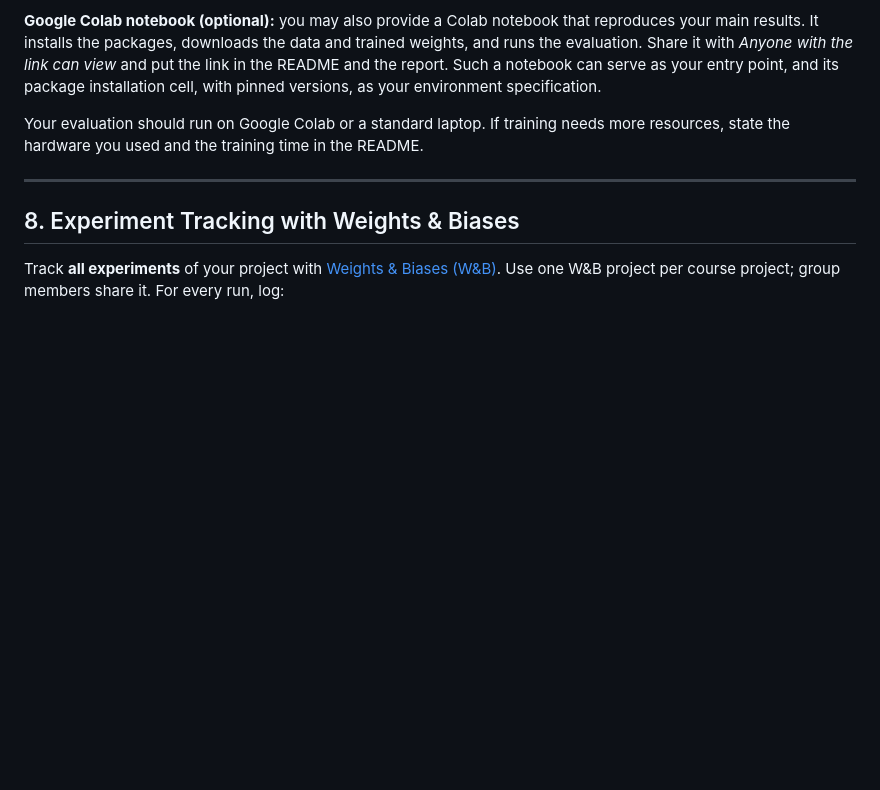
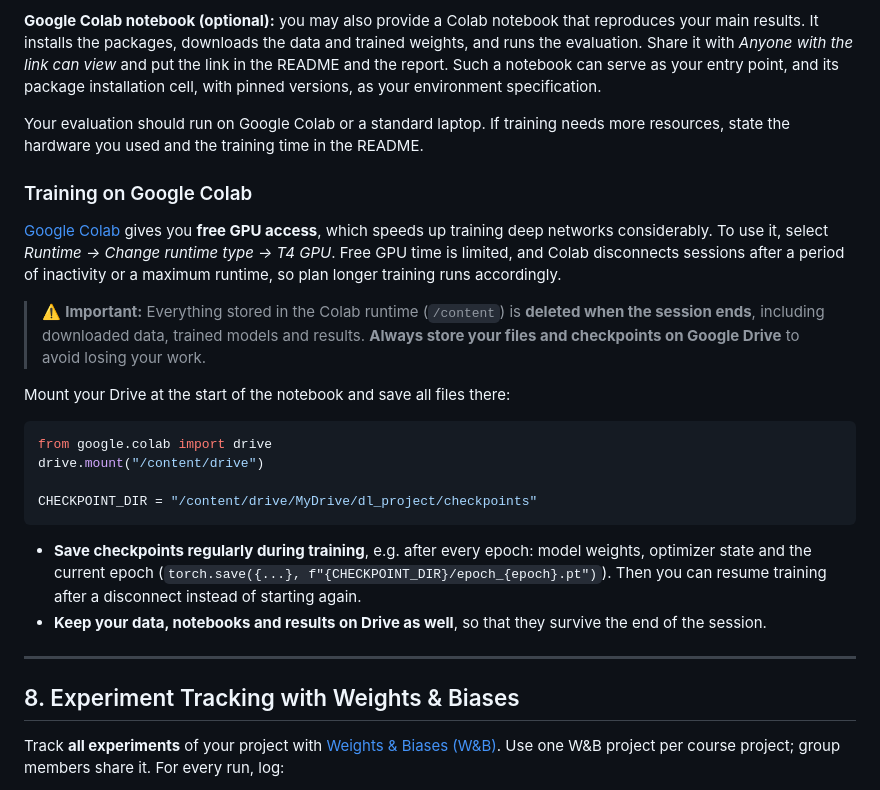
Before and after one commit to konstantin-schekotihin/dl_course, a Markdown page: ML-DL/modalities.md, the part around the change. Rendered like a GitHub page; blank space fills up the shorter version.

Commit message:
ML-DL modalities: GPU access on Colab and storing files and checkpoints on Google Drive
Co-Authored-By: Claude Opus 5.5 <noreply@anthropic.com>

````diff
--- a/ML-DL/modalities.md
+++ b/ML-DL/modalities.md
@@ -209,6 +209,24 @@ Your code must allow us to reproduce the main results of your report. Your code
 
 Your evaluation should run on Google Colab or a standard laptop. If training needs more resources, state the hardware you used and the training time in the README.
 
+### Training on Google Colab
+
+[Google Colab](https://colab.research.google.com/) gives you **free GPU access**, which speeds up training deep networks considerably. To use it, select *Runtime → Change runtime type → T4 GPU*. Free GPU time is limited, and Colab disconnects sessions after a period of inactivity or a maximum runtime, so plan longer training runs accordingly.
+
+> ⚠️ **Important:** Everything stored in the Colab runtime (`/content`) is **deleted when the session ends**, including downloaded data, trained models and results. **Always store your files and checkpoints on Google Drive** to avoid losing your work.
+
+Mount your Drive at the start of the notebook and save all files there:
+
+```python
+from google.colab import drive
+drive.mount("/content/drive")
+
+CHECKPOINT_DIR = "/content/drive/MyDrive/dl_project/checkpoints"
+```
+
+- **Save checkpoints regularly during training**, e.g. after every epoch: model weights, optimizer state and the current epoch (`torch.save({...}, f"{CHECKPOINT_DIR}/epoch_{epoch}.pt")`). Then you can resume training after a disconnect instead of starting again.
+- **Keep your data, notebooks and results on Drive as well**, so that they survive the end of the session.
+
 ---
 
 ## 8. Experiment Tracking with Weights & Biases
````
